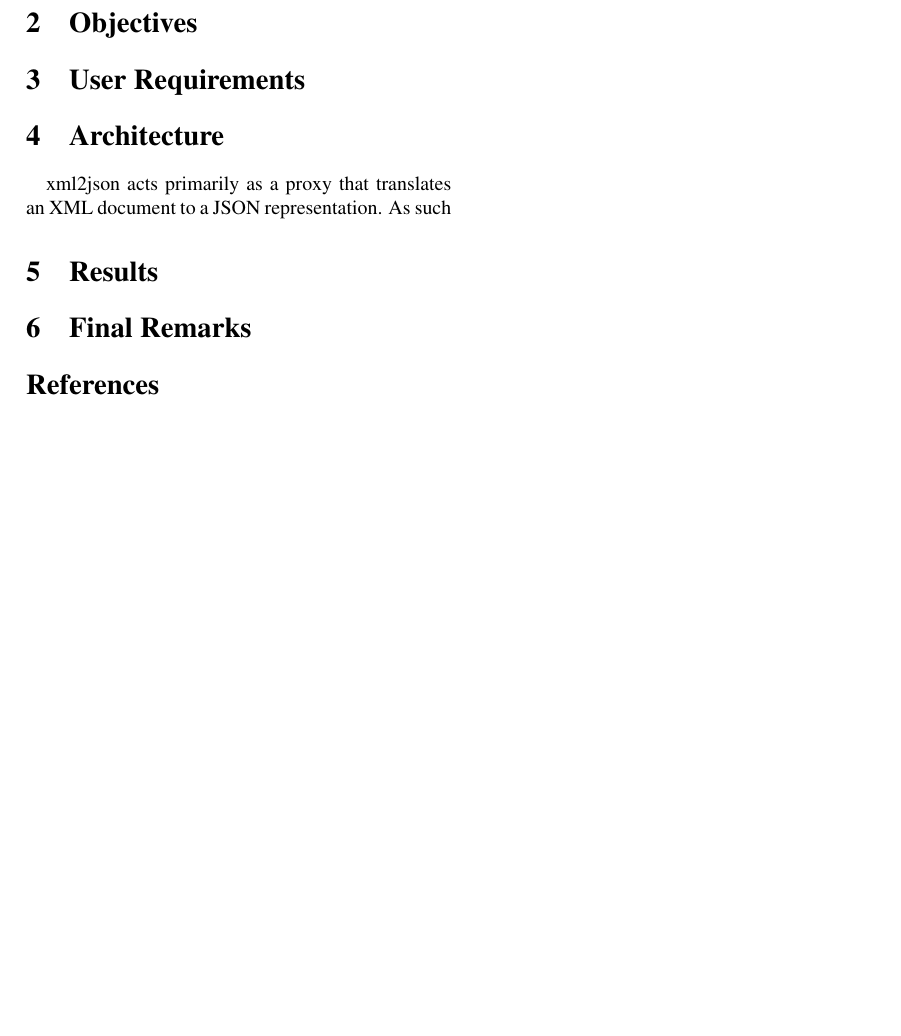
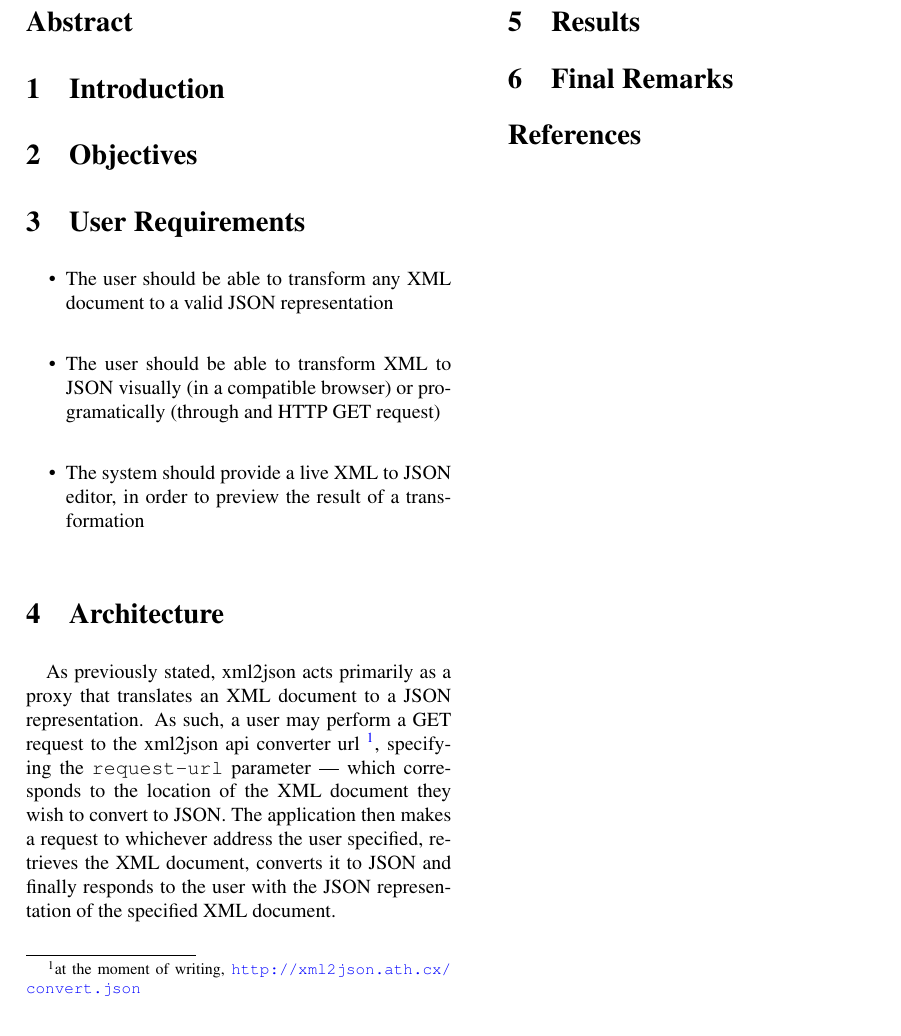
Before and after one commit to jgradim/lapd, a LaTeX paper (report3/lapd3.tex): part of the page, cut so that both start at the same text, the shorter picture padded with empty space. Compiled offline with pdfLaTeX.

Commit message:
User requirements and architecture

```diff
--- a/report3/lapd3.tex
+++ b/report3/lapd3.tex
@@ -93,9 +93,15 @@ Nuno Polónia\\
 
 \section{User Requirements}\label{sec:user-requirements}
 
+\begin{itemize}
+    \item The user should be able to transform any XML document to a valid JSON representation
+    \item The user should be able to transform XML to JSON visually (in a compatible browser) or programatically (through and HTTP GET request)
+    \item The system should provide a live XML to JSON editor, in order to preview the result of a transformation
+\end{itemize}
+
 \section{Architecture}\label{sec:architecture}
 
-xml2json acts primarily as a proxy that translates an XML document to a JSON representation. As such
+As previously stated, xml2json acts primarily as a proxy that translates an XML document to a JSON representation. As such, a user may perform a GET request to the xml2json api converter url \footnote{at the moment of writing, \url{http://xml2json.ath.cx/convert.json}}, specifying the \verb!request-url! parameter --- which corresponds to the location of the XML document they wish to convert to JSON. The application then makes a request to whichever address the user specified, retrieves the XML document, converts it to JSON and finally responds to the user with the JSON representation of the specified XML document.
 
 \section{Results}\label{sec:results}
 
```
